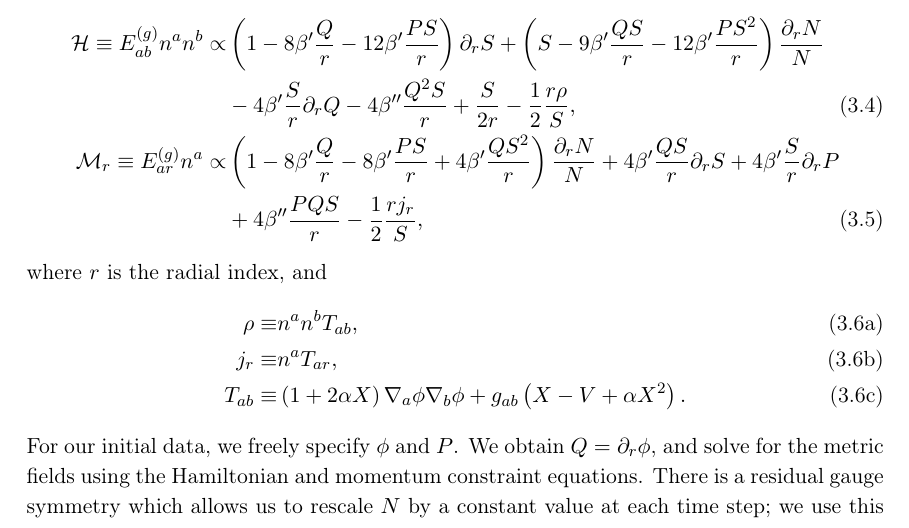
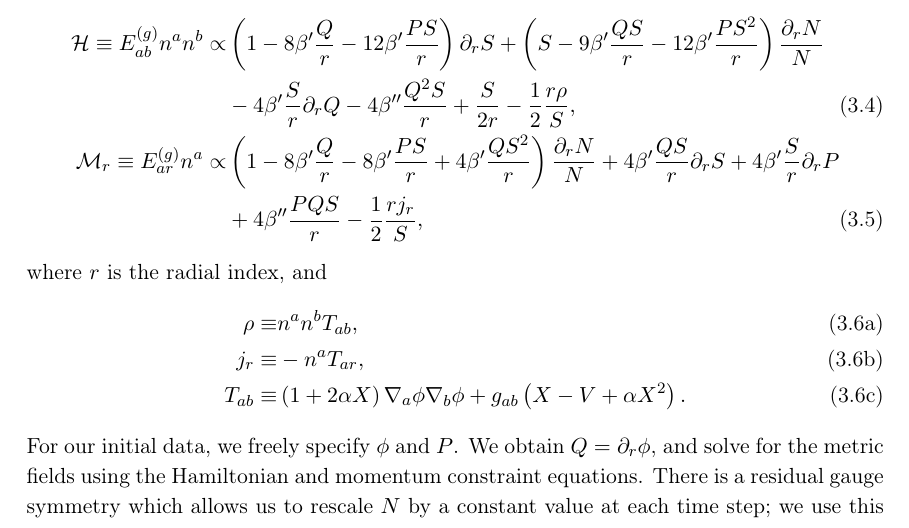
Before and after one commit to gdideron/spherically-symmetric-4dST, a LaTeX document (documentation/spherical_symmetry.tex): part of page 3 of 4, cut so that both start at the same text. Compiled offline with pdfLaTeX.

Commit message:
Fixed another typo in note

```diff
--- a/documentation/spherical_symmetry.tex
+++ b/documentation/spherical_symmetry.tex
@@ -247,7 +247,7 @@ $n_a=(-N,0,0,0)$ these are defined to be
    ,\\
    j_r
    \equiv&
-   n^aT_{ar}
+-  n^aT_{ar}
    ,\\
    T_{ab}
    \equiv&
```
